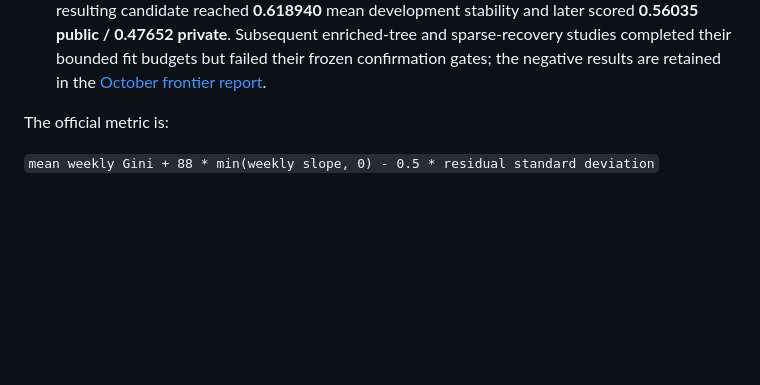
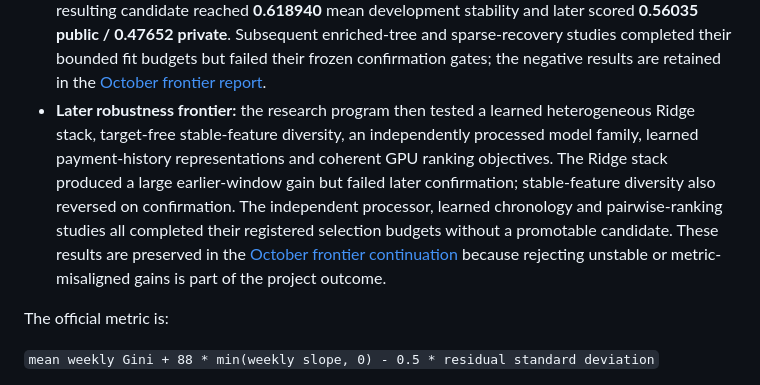
Before and after one commit to alvaromendizabal/home-credit-model-stability, a Markdown page: README.md, the part around the change. GitHub-like rendering; blank space fills up the shorter version.

Commit message:
docs: publish later robustness frontier

```diff
--- a/README.md
+++ b/README.md
@@ -137,6 +137,15 @@ fold scores.
   sparse-recovery studies completed their bounded fit budgets but failed their frozen
   confirmation gates; the negative results are retained in the
   [October frontier report](reports/post_release_frontier/october_2026.md).
+- **Later robustness frontier:** the research program then tested a learned
+  heterogeneous Ridge stack, target-free stable-feature diversity, an independently
+  processed model family, learned payment-history representations and coherent GPU
+  ranking objectives. The Ridge stack produced a large earlier-window gain but failed
+  later confirmation; stable-feature diversity also reversed on confirmation. The
+  independent processor, learned chronology and pairwise-ranking studies all completed
+  their registered selection budgets without a promotable candidate. These results are
+  preserved in the [October frontier continuation](reports/post_release_frontier/october_2026_continuation.md)
+  because rejecting unstable or metric-misaligned gains is part of the project outcome.
 
 The official metric is:
 
```
